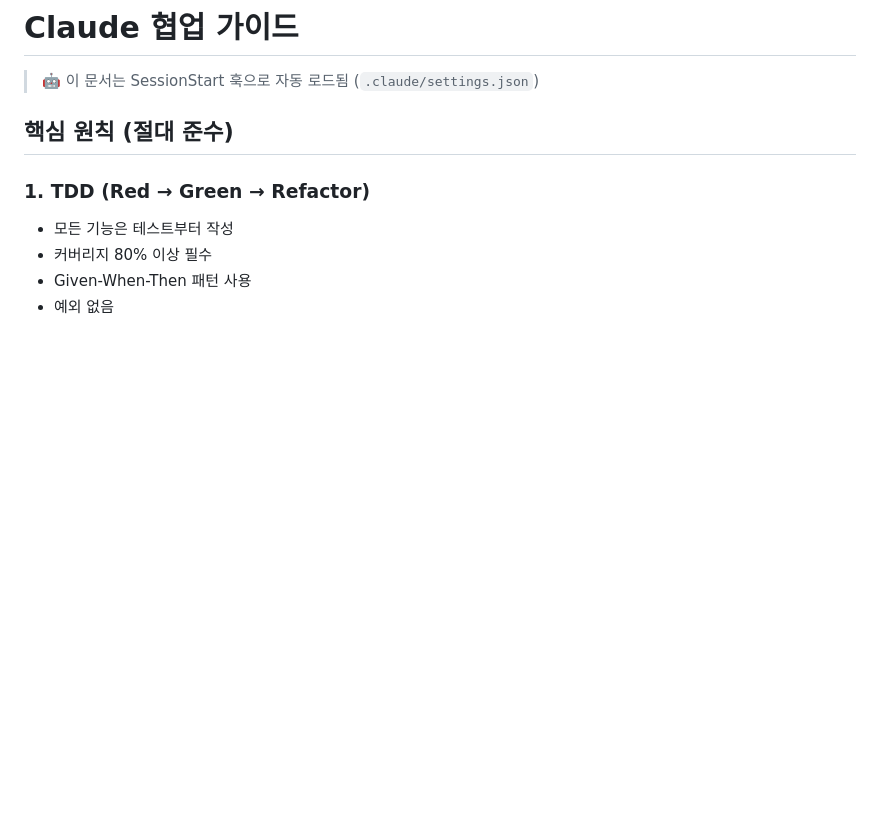
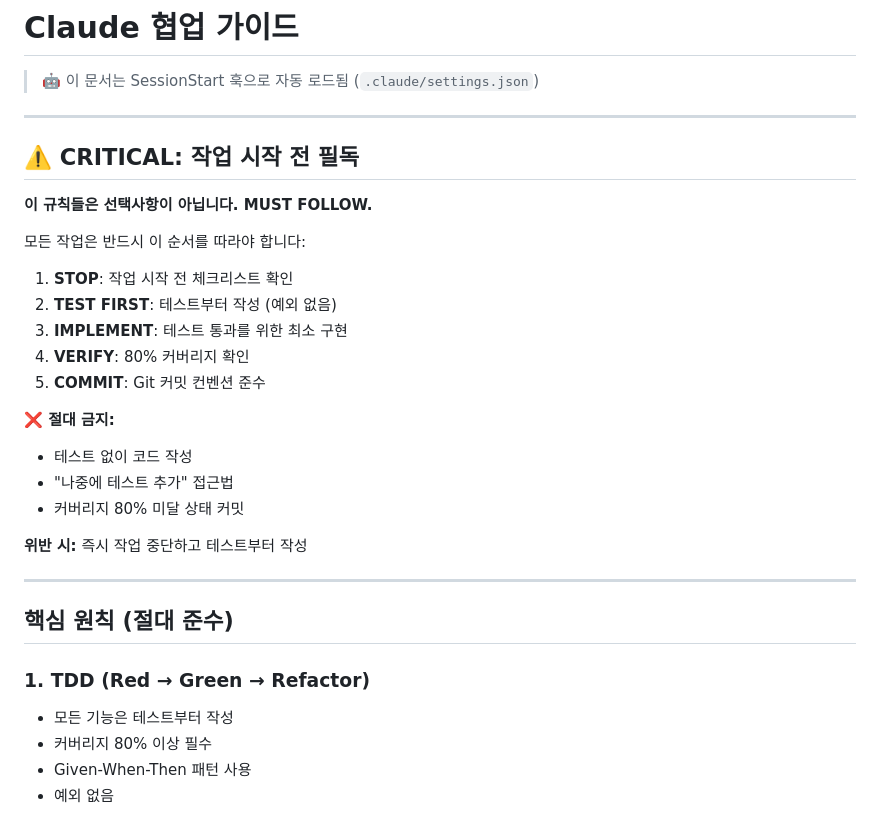
Before and after one commit to kimyeonghoon/money.yeonghoon.kim, a Markdown page: CLAUDE.md, the part around the change. Drawn GitHub-style; blank space fills up the shorter version.

```diff
--- a/CLAUDE.md
+++ b/CLAUDE.md
@@ -1,6 +1,28 @@
 # Claude 협업 가이드
 
 > 🤖 이 문서는 SessionStart 훅으로 자동 로드됨 (`.claude/settings.json`)
+
+---
+
+## ⚠️ CRITICAL: 작업 시작 전 필독
+
+**이 규칙들은 선택사항이 아닙니다. MUST FOLLOW.**
+
+모든 작업은 반드시 이 순서를 따라야 합니다:
+1. **STOP**: 작업 시작 전 체크리스트 확인
+2. **TEST FIRST**: 테스트부터 작성 (예외 없음)
+3. **IMPLEMENT**: 테스트 통과를 위한 최소 구현
+4. **VERIFY**: 80% 커버리지 확인
+5. **COMMIT**: Git 커밋 컨벤션 준수
+
+**❌ 절대 금지:**
+- 테스트 없이 코드 작성
+- "나중에 테스트 추가" 접근법
+- 커버리지 80% 미달 상태 커밋
+
+**위반 시:** 즉시 작업 중단하고 테스트부터 작성
+
+---
 
 ## 핵심 원칙 (절대 준수)
 
```
Also changed, not shown: .claude/commands/check-tdd.md (added, +51 -0 lines).
